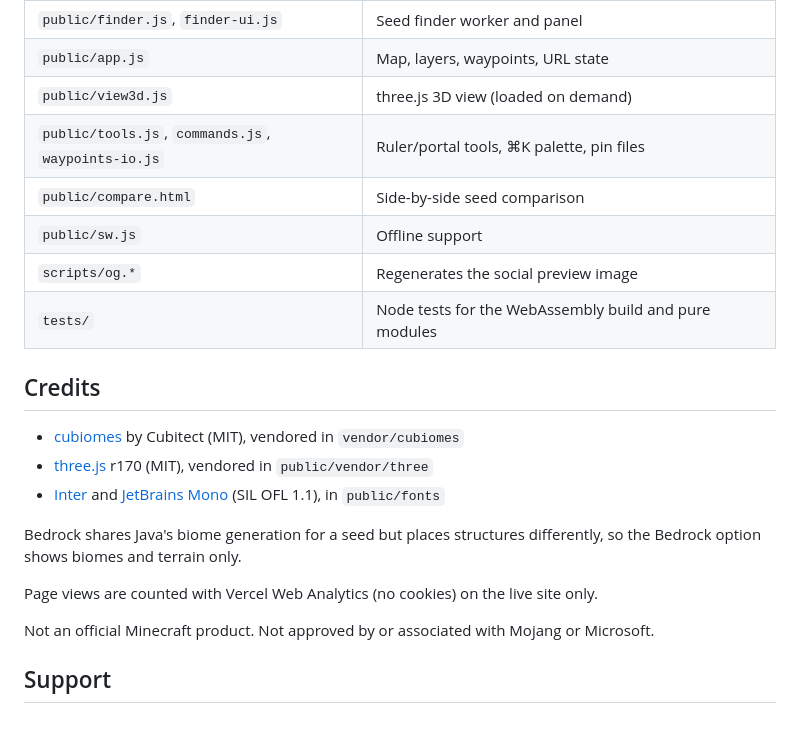
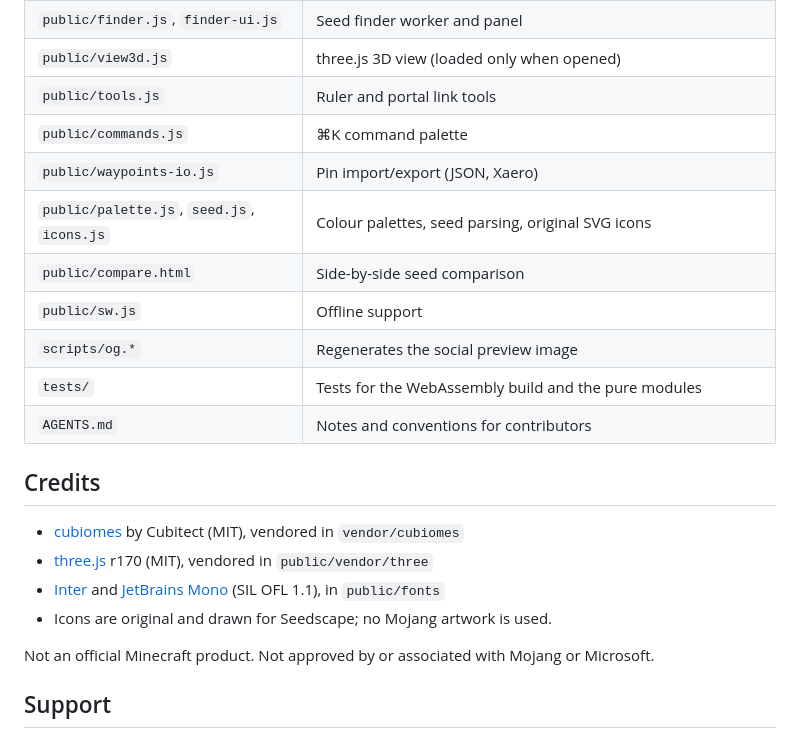
Before and after one commit to ishanmalu/seedscape, a Markdown page: README.md, the part around one of its changes. Drawn GitHub-style.

```diff
--- a/README.md
+++ b/README.md
@@ -55,22 +152,21 @@ node --test tests/*.test.mjs     # tests (also run in CI on every push)
 | `public/finder.js`, `finder-ui.js` | Seed finder worker and panel |
-| `public/app.js` | Map, layers, waypoints, URL state |
-| `public/view3d.js` | three.js 3D view (loaded on demand) |
-| `public/tools.js`, `commands.js`, `waypoints-io.js` | Ruler/portal tools, ⌘K palette, pin files |
+| `public/view3d.js` | three.js 3D view (loaded only when opened) |
+| `public/tools.js` | Ruler and portal link tools |
+| `public/commands.js` | ⌘K command palette |
+| `public/waypoints-io.js` | Pin import/export (JSON, Xaero) |
+| `public/palette.js`, `seed.js`, `icons.js` | Colour palettes, seed parsing, original SVG icons |
 | `public/compare.html` | Side-by-side seed comparison |
 | `public/sw.js` | Offline support |
 | `scripts/og.*` | Regenerates the social preview image |
-| `tests/` | Node tests for the WebAssembly build and pure modules |
+| `tests/` | Tests for the WebAssembly build and the pure modules |
+| `AGENTS.md` | Notes and conventions for contributors |
 
 ## Credits
 
 - [cubiomes](https://github.com/Cubitect/cubiomes) by Cubitect (MIT), vendored in `vendor/cubiomes`
 - [three.js](https://threejs.org) r170 (MIT), vendored in `public/vendor/three`
 - [Inter](https://rsms.me/inter/) and [JetBrains Mono](https://www.jetbrains.com/lp/mono/) (SIL OFL 1.1), in `public/fonts`
-
-Bedrock shares Java's biome generation for a seed but places structures
-differently, so the Bedrock option shows biomes and terrain only.
-
-Page views are counted with Vercel Web Analytics (no cookies) on the live site only.
+- Icons are original and drawn for Seedscape; no Mojang artwork is used.
 
 Not an official Minecraft product. Not approved by or associated with Mojang
 or Microsoft.
```
Also changed, not shown: other parts of README.md (+131 -34 lines).
